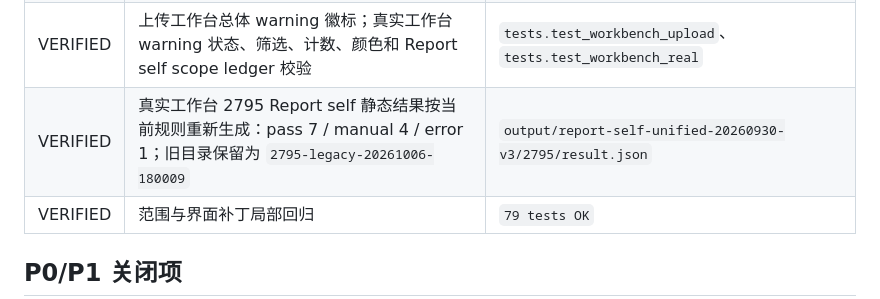
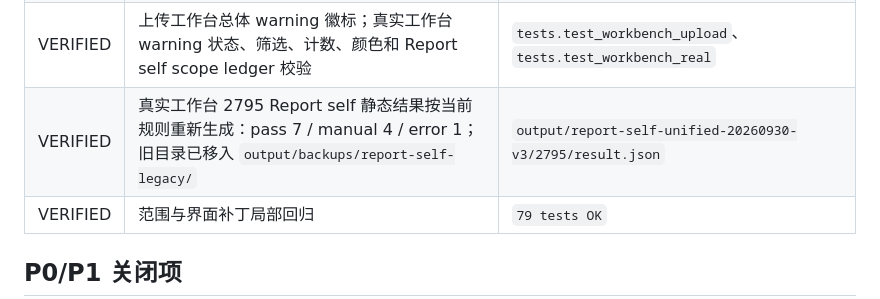
Before and after one commit to lulf87/report-checker, a Markdown page: docs/REPAIR_REVIEW_2026-10-05.md, the part around the change. Drawn GitHub-style.

Commit message:
Keep legacy static results outside fixture scan

```diff
--- a/docs/REPAIR_REVIEW_2026-10-05.md
+++ b/docs/REPAIR_REVIEW_2026-10-05.md
@@ -23,7 +23,7 @@
 | VERIFIED | 9706.1 状态框区分选中、空白、注销线、歧义和异体字形；字段级 Ledger 包含项目、条款、要求、建议、条件、单位和结果；缺失、额外、歧义映射使用独立原因码 | `tests.test_record61_scope_expanded`、`tests.test_full_record_61` |
 | VERIFIED | 9706.202 发布映射库存，明确 38 项、Record 逻辑行和 Report 物理行的缺失、额外、歧义情况；未映射 Report 行进入 manual scope Ledger；数值接受标准进入对象级 Ledger | `tests.test_record202_scope_expanded`、`tests.test_full_record_202` |
 | VERIFIED | 上传工作台总体 warning 徽标；真实工作台 warning 状态、筛选、计数、颜色和 Report self scope ledger 校验 | `tests.test_workbench_upload`、`tests.test_workbench_real` |
-| VERIFIED | 真实工作台 2795 Report self 静态结果按当前规则重新生成：pass 7 / manual 4 / error 1；旧目录保留为 `2795-legacy-20261006-180009` | `output/report-self-unified-20260930-v3/2795/result.json` |
+| VERIFIED | 真实工作台 2795 Report self 静态结果按当前规则重新生成：pass 7 / manual 4 / error 1；旧目录已移入 `output/backups/report-self-legacy/` | `output/report-self-unified-20260930-v3/2795/result.json` |
 | VERIFIED | 范围与界面补丁局部回归 | `79 tests OK` |
 
 ## P0/P1 关闭项
```
